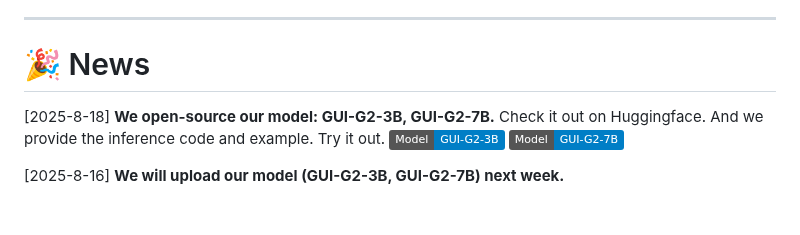
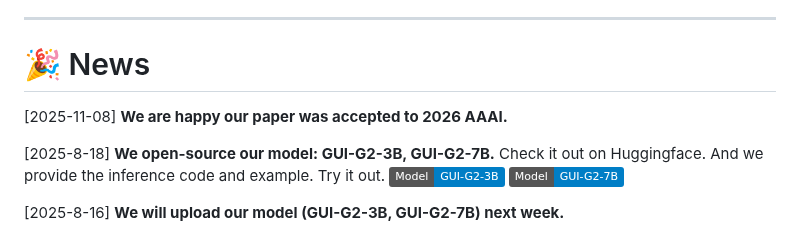
Before and after one commit to ZJU-REAL/GUI-G2, a Markdown page: README.md, the part around the change. Drawn GitHub-style; badges without logos; blank space fills up the shorter version.

Commit message:
update readme news

```diff
--- a/README.md
+++ b/README.md
@@ -27,6 +27,9 @@
 ---
 
 # 🎉 News
+
+[2025-11-08] **We are happy our paper was accepted to 2026 AAAI.**
+
 
 [2025-8-18] **We open-source our model: GUI-G2-3B, GUI-G2-7B.** Check it out on Huggingface. And we provide the inference code and example. Try it out.
 <a href="https://huggingface.co/inclusionAI/GUI-G2-3B"><img src="https://img.shields.io/badge/Model-GUI--G2--3B-007ec6?style=flat&logo=huggingface" alt="GUI-G2 3B Model"></a>
```
